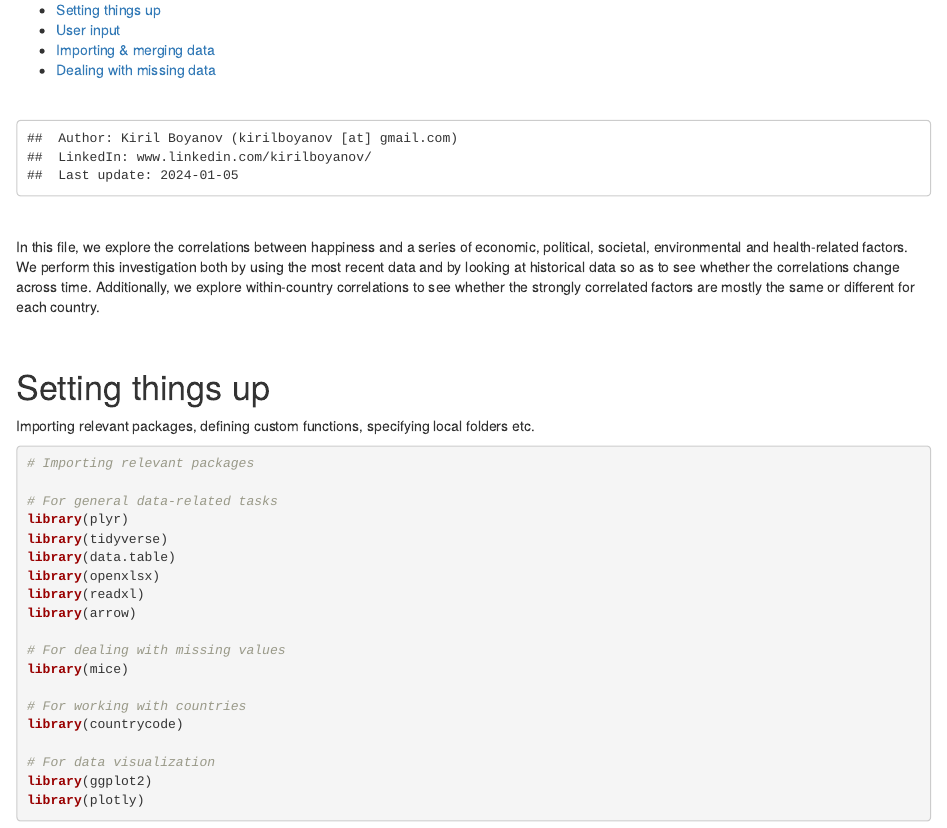
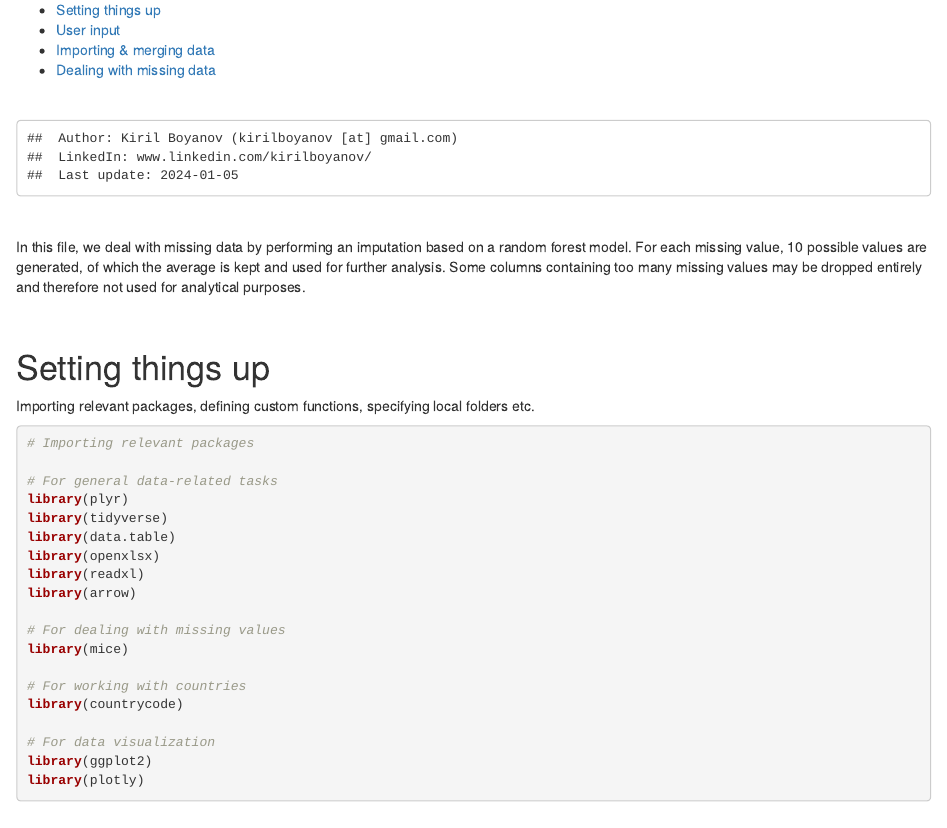
Before and after one commit to cyrilby/world-happiness, an R Markdown document (Dealing_with_missing_data.Rmd): the page in a window 1100 px wide, from 70 px down. Rendered offline with R 4.5, knitr and Pandoc, with nearby package versions; some code elsewhere in the file could not run offline.

Commit message:
Updated typos in RMD summary

```diff
--- a/Dealing_with_missing_data.Rmd
+++ b/Dealing_with_missing_data.Rmd
@@ -15,7 +15,7 @@ cat(" Author: Kiril Boyanov (kirilboyanov [at] gmail.com)\n", "LinkedIn: www.lin
 
 <br/>
 
-In this file, we explore the correlations between happiness and a series of economic, political, societal, environmental and health-related factors. We perform this investigation both by using the most recent data and by looking at historical data so as to see whether the correlations change across time. Additionally, we explore within-country correlations to see whether the strongly correlated factors are mostly the same or different for each country.
+In this file, we deal with missing data by performing an imputation based on a random forest model. For each missing value, 10 possible values are generated, of which the average is kept and used for further analysis. Some columns containing too many missing values may be dropped entirely and therefore not used for analytical purposes.
 
 <br/>
 
```
